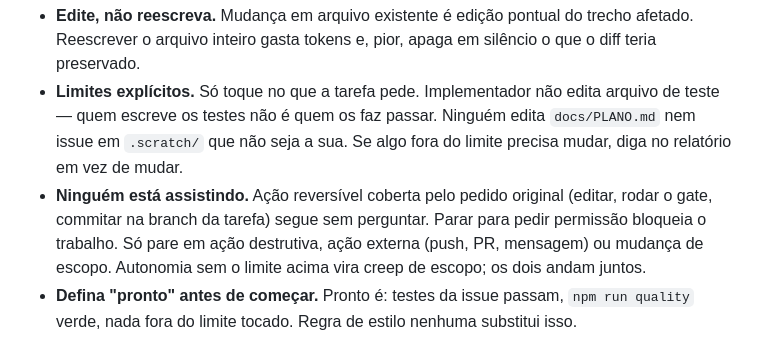
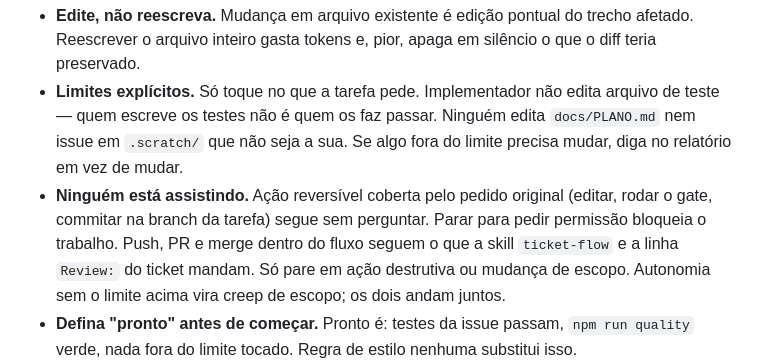
Before and after one commit to Laginho/SIGAA-ME, a Markdown page: CLAUDE.md, the part around the change. GitHub-like rendering.

Commit message:
docs: stop treating push and PR as external actions in the ticket flow
The 'external action' stop rule was written for the manual workflow. Under
the ticket-flow automation it made stage 3 halt at 'reviewing' with an
Approve verdict instead of opening the PR (PORTAL-004, 2026-09-12). Push,
PR and merge now follow the skill and the ticket's Review: line.

Co-Authored-By: Claude Fable 5.1 <noreply@anthropic.com>

```diff
--- a/CLAUDE.md
+++ b/CLAUDE.md
@@ -47,9 +47,10 @@ Valem para qualquer papel, e principalmente para o implementador.
   fora do limite precisa mudar, diga no relatório em vez de mudar.
 - **Ninguém está assistindo.** Ação reversível coberta pelo pedido original
   (editar, rodar o gate, commitar na branch da tarefa) segue sem perguntar.
-  Parar para pedir permissão bloqueia o trabalho. Só pare em ação destrutiva,
-  ação externa (push, PR, mensagem) ou mudança de escopo. Autonomia sem o
-  limite acima vira creep de escopo; os dois andam juntos.
+  Parar para pedir permissão bloqueia o trabalho. Push, PR e merge dentro do
+  fluxo seguem o que a skill `ticket-flow` e a linha `Review:` do ticket mandam.
+  Só pare em ação destrutiva ou mudança de escopo. Autonomia sem o limite acima
+  vira creep de escopo; os dois andam juntos.
 - **Defina "pronto" antes de começar.** Pronto é: testes da issue passam,
   `npm run quality` verde, nada fora do limite tocado. Regra de estilo nenhuma
   substitui isso.
```
